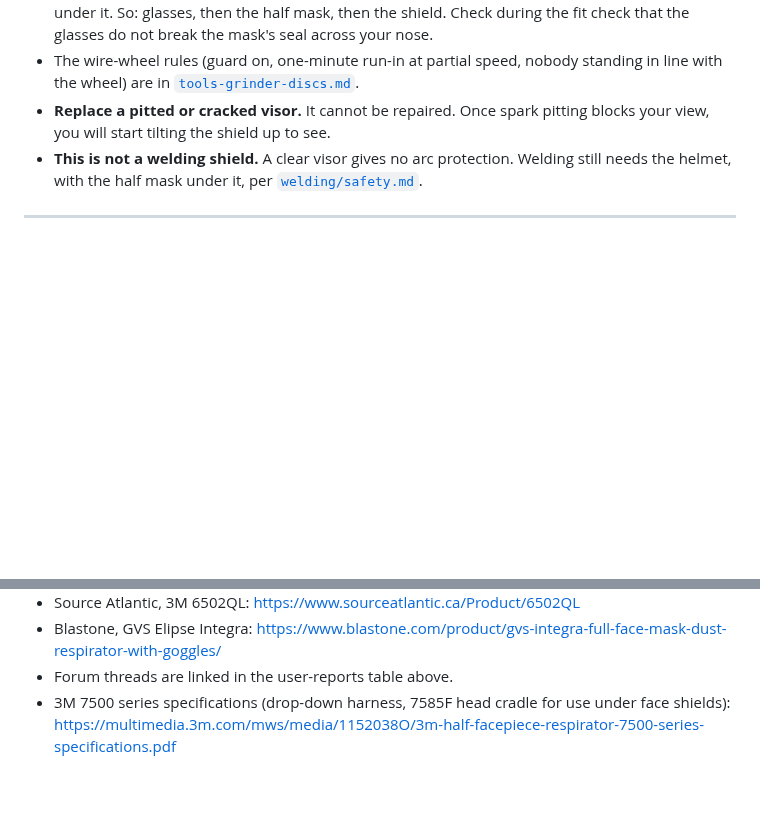
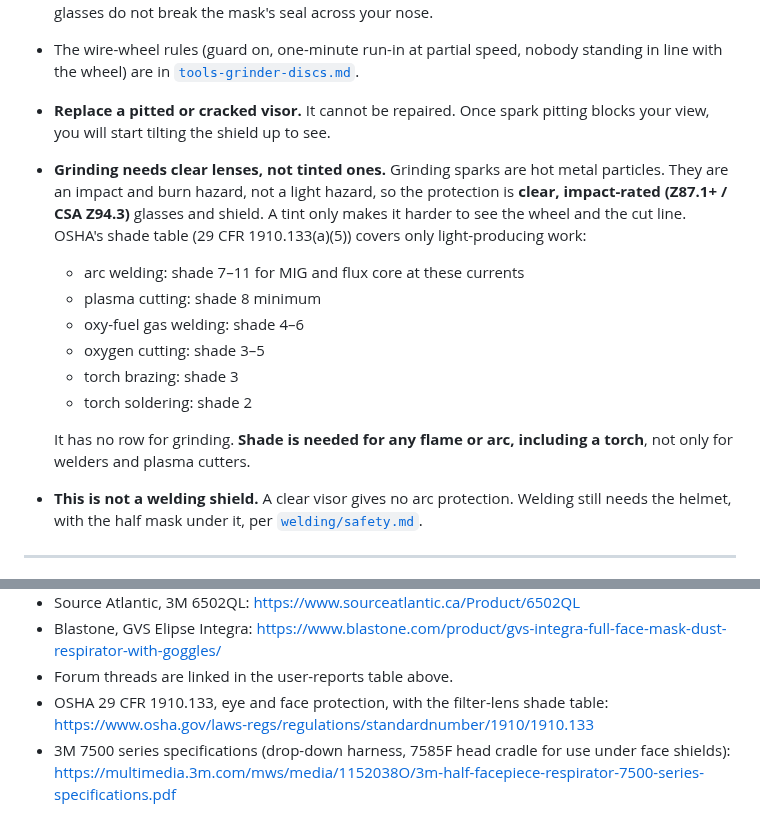
Before and after one commit to abyessof-labs/1981-gmc-caballero, a Markdown page: docs/tools-face-shield.md, 2 parts joined by grey strips. GitHub-like rendering; blank space fills up the shorter version.

Commit message:
Note that grinding needs clear lenses and which jobs need a shade
Co-Authored-By: Claude Opus 5.5 <noreply@anthropic.com>
Claude-Session: https://claude.ai/code/session_01QBffUzxsXQHzB4X6dX7SHE

```diff
--- a/docs/tools-face-shield.md
+++ b/docs/tools-face-shield.md
@@ -116,6 +116,19 @@ Do this with the actual mask, filters and shield, at the counter or before the f
   the wheel) are in [`tools-grinder-discs.md`](tools-grinder-discs.md#rules-for-using-one).
 - **Replace a pitted or cracked visor.** It cannot be repaired. Once spark pitting blocks your view,
   you will start tilting the shield up to see.
+- **Grinding needs clear lenses, not tinted ones.** Grinding sparks are hot metal particles. They
+  are an impact and burn hazard, not a light hazard, so the protection is **clear, impact-rated
+  (Z87.1+ / CSA Z94.3)** glasses and shield. A tint only makes it harder to see the wheel and the
+  cut line. OSHA's shade table (29 CFR 1910.133(a)(5)) covers only light-producing work:
+  - arc welding: shade 7–11 for MIG and flux core at these currents
+  - plasma cutting: shade 8 minimum
+  - oxy-fuel gas welding: shade 4–6
+  - oxygen cutting: shade 3–5
+  - torch brazing: shade 3
+  - torch soldering: shade 2
+
+  It has no row for grinding. **Shade is needed for any flame or arc, including a torch**, not
+  only for welders and plasma cutters.
 - **This is not a welding shield.** A clear visor gives no arc protection. Welding still needs the
   helmet, with the half mask under it, per [`welding/safety.md`](welding/safety.md).
 
@@ -221,5 +234,7 @@ wire-wheel work: the full-facepiece plan in #24 already calls for a shield over
 - Blastone, GVS Elipse Integra:
   https://www.blastone.com/product/gvs-integra-full-face-mask-dust-respirator-with-goggles/
 - Forum threads are linked in the user-reports table above.
+- OSHA 29 CFR 1910.133, eye and face protection, with the filter-lens shade table:
+  https://www.osha.gov/laws-regs/regulations/standardnumber/1910/1910.133
 - 3M 7500 series specifications (drop-down harness, 7585F head cradle for use under face shields):
   https://multimedia.3m.com/mws/media/1152038O/3m-half-facepiece-respirator-7500-series-specifications.pdf
```
